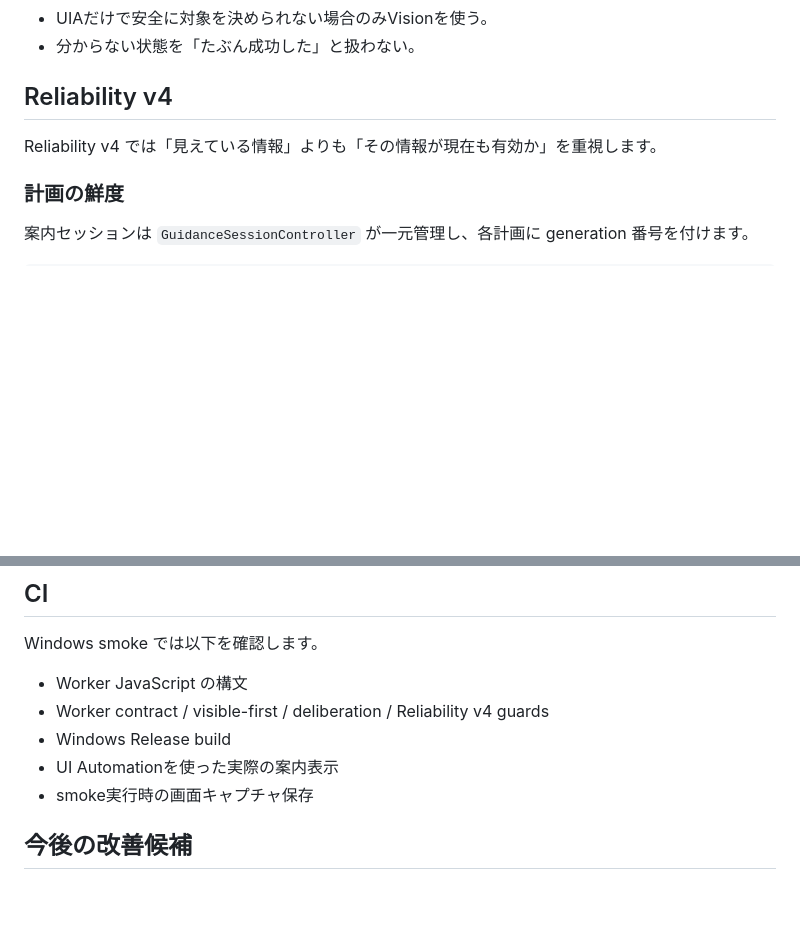
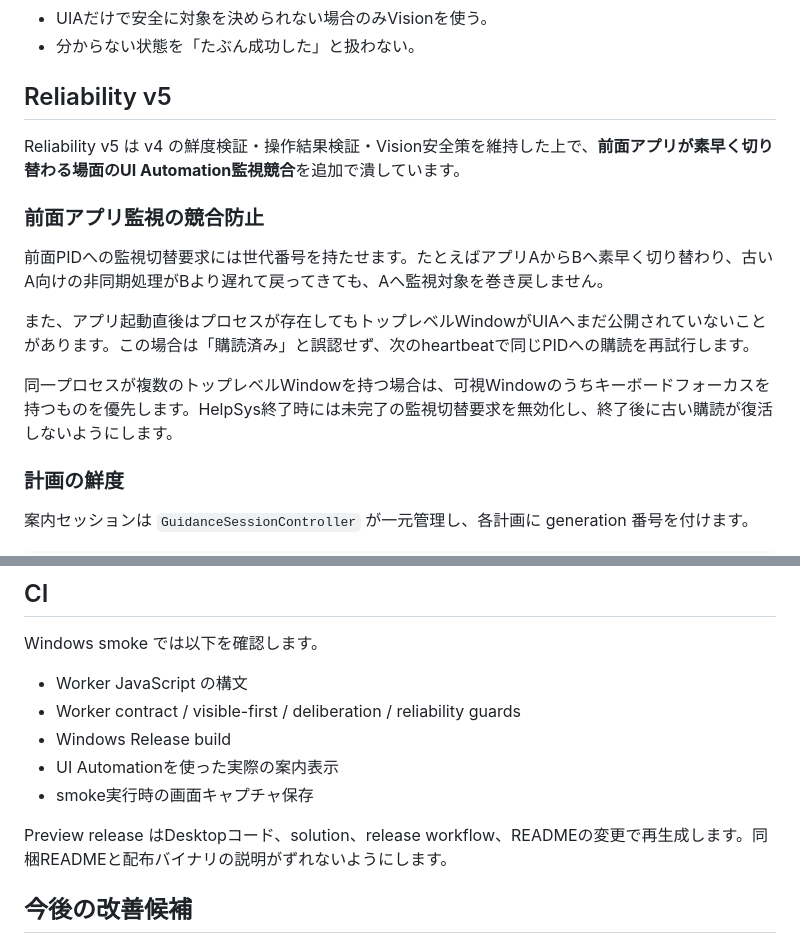
Before and after one commit to syouziroupc/helpsys, a Markdown page: README.md, 2 parts joined by grey strips. Drawn GitHub-style; blank space fills up the shorter version.

Commit message:
Reliability v5: align README with current behavior

```diff
--- a/README.md
+++ b/README.md
@@ -16,9 +16,17 @@ HelpSys の目的は監視範囲を狭くすることではなく、**現在の
 - UIAだけで安全に対象を決められない場合のみVisionを使う。
 - 分からない状態を「たぶん成功した」と扱わない。
 
-## Reliability v4
+## Reliability v5
 
-Reliability v4 では「見えている情報」よりも「その情報が現在も有効か」を重視します。
+Reliability v5 は v4 の鮮度検証・操作結果検証・Vision安全策を維持した上で、**前面アプリが素早く切り替わる場面のUI Automation監視競合**を追加で潰しています。
+
+### 前面アプリ監視の競合防止
+
+前面PIDへの監視切替要求には世代番号を持たせます。たとえばアプリAからBへ素早く切り替わり、古いA向けの非同期処理がBより遅れて戻ってきても、Aへ監視対象を巻き戻しません。
+
+また、アプリ起動直後はプロセスが存在してもトップレベルWindowがUIAへまだ公開されていないことがあります。この場合は「購読済み」と誤認せず、次のheartbeatで同じPIDへの購読を再試行します。
+
+同一プロセスが複数のトップレベルWindowを持つ場合は、可視Windowのうちキーボードフォーカスを持つものを優先します。HelpSys終了時には未完了の監視切替要求を無効化し、終了後に古い購読が復活しないようにします。
 
 ### 計画の鮮度
 
@@ -148,10 +156,12 @@ $env:HELPSYS_API_BASE="https://example.workers.dev"
 Windows smoke では以下を確認します。
 
 - Worker JavaScript の構文
-- Worker contract / visible-first / deliberation / Reliability v4 guards
+- Worker contract / visible-first / deliberation / reliability guards
 - Windows Release build
 - UI Automationを使った実際の案内表示
 - smoke実行時の画面キャプチャ保存
+
+Preview release はDesktopコード、solution、release workflow、READMEの変更で再生成します。同梱READMEと配布バイナリの説明がずれないようにします。
 
 ## 今後の改善候補
 
```
